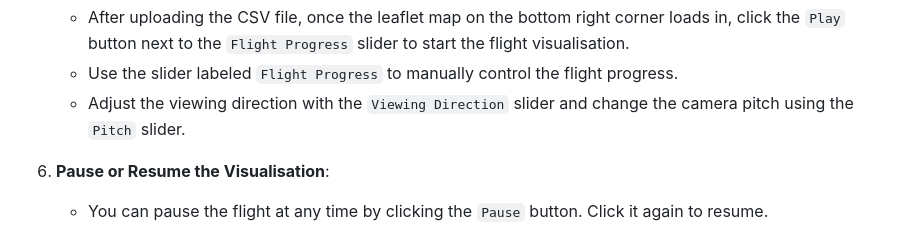
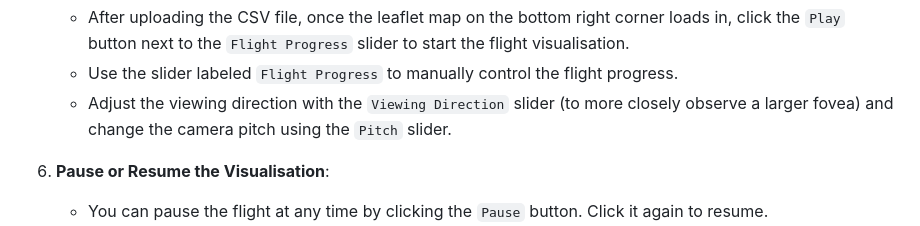
Before and after one commit to gayatro/Flight-Visualiser, a Markdown page: README.md, the part around the change. GitHub-like rendering.

```diff
--- a/README.md
+++ b/README.md
@@ -36,7 +36,7 @@ Before using the Flight Visualiser, you need to have the following:
 5. **Start the Visualisation**:
    - After uploading the CSV file, once the leaflet map on the bottom right corner loads in, click the `Play` button next to the `Flight Progress` slider to start the flight visualisation.
    - Use the slider labeled `Flight Progress` to manually control the flight progress.
-   - Adjust the viewing direction with the `Viewing Direction` slider and change the camera pitch using the `Pitch` slider.
+   - Adjust the viewing direction with the `Viewing Direction` slider (to more closely observe a larger fovea) and change the camera pitch using the `Pitch` slider.
 
 6. **Pause or Resume the Visualisation**:
    - You can pause the flight at any time by clicking the `Pause` button. Click it again to resume.
```
